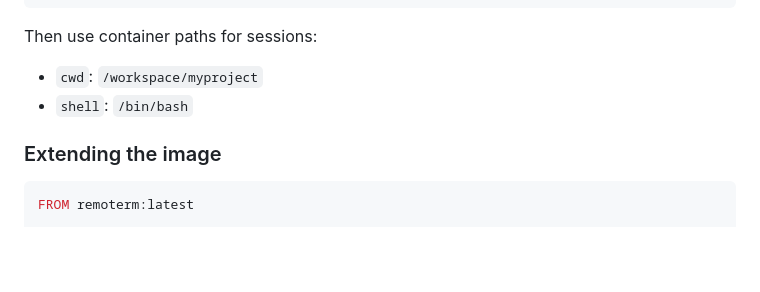
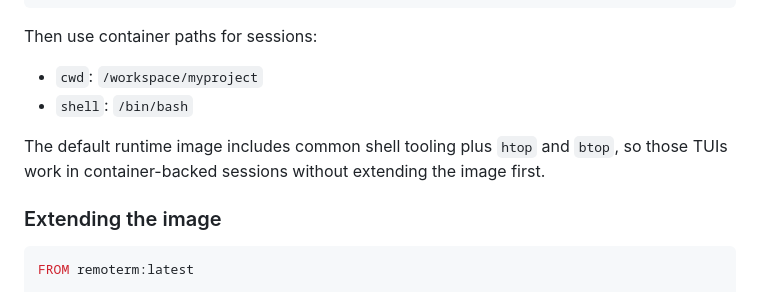
Before and after one commit to mr-karan/remoterm, a Markdown page: docs/deployment.md, the part around the change. GitHub-like rendering; blank space fills up the shorter version.

````diff
--- a/docs/deployment.md
+++ b/docs/deployment.md
@@ -106,6 +106,8 @@ Then use container paths for sessions:
 - `cwd`: `/workspace/myproject`
 - `shell`: `/bin/bash`
 
+The default runtime image includes common shell tooling plus `htop` and `btop`, so those TUIs work in container-backed sessions without extending the image first.
+
 ### Extending the image
 
 ```dockerfile
````
Also changed, not shown: README.md (+23 -10 lines), static/screenshot-mobile.png (added), static/screenshot.png, 4 other files.
